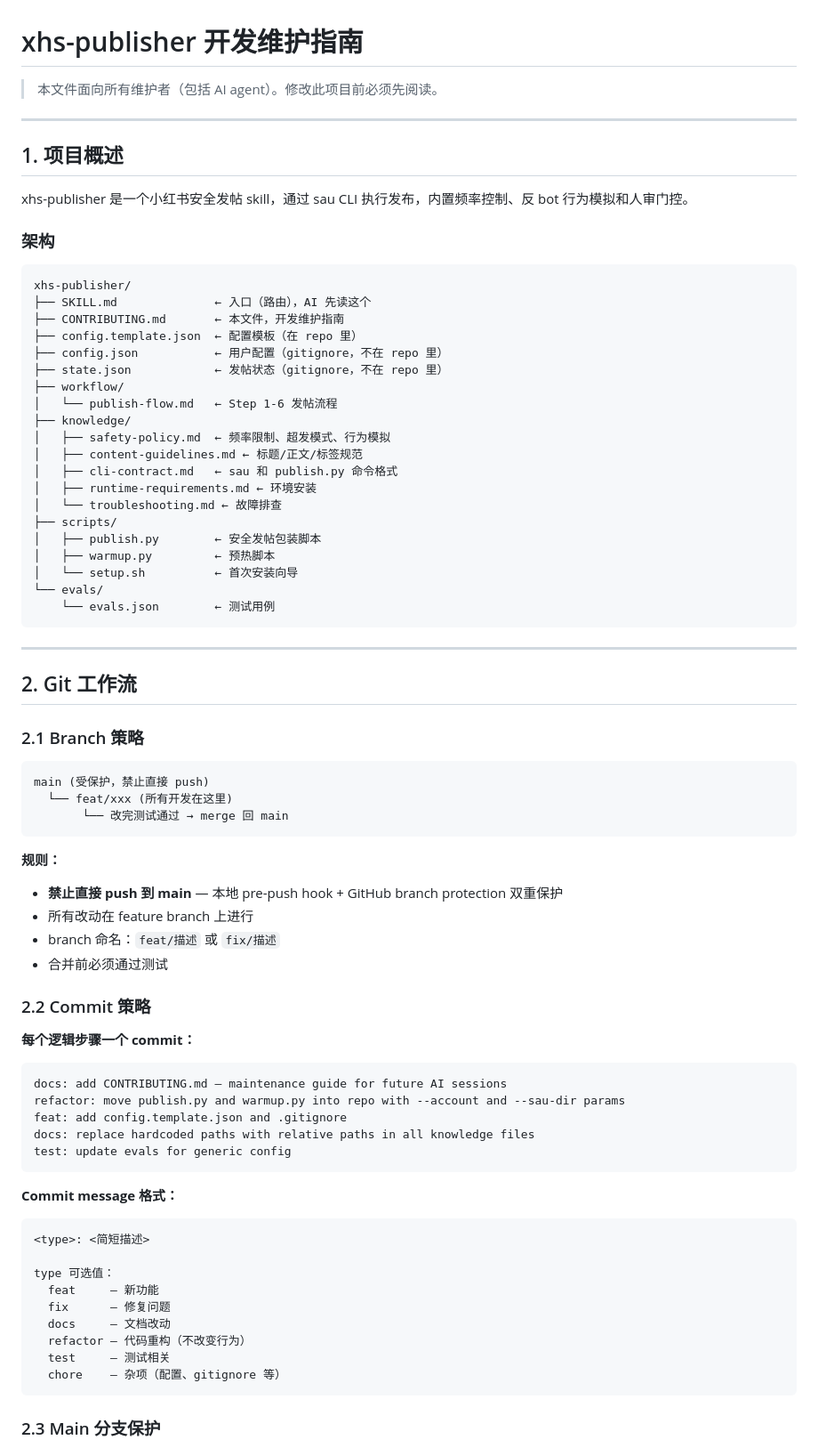
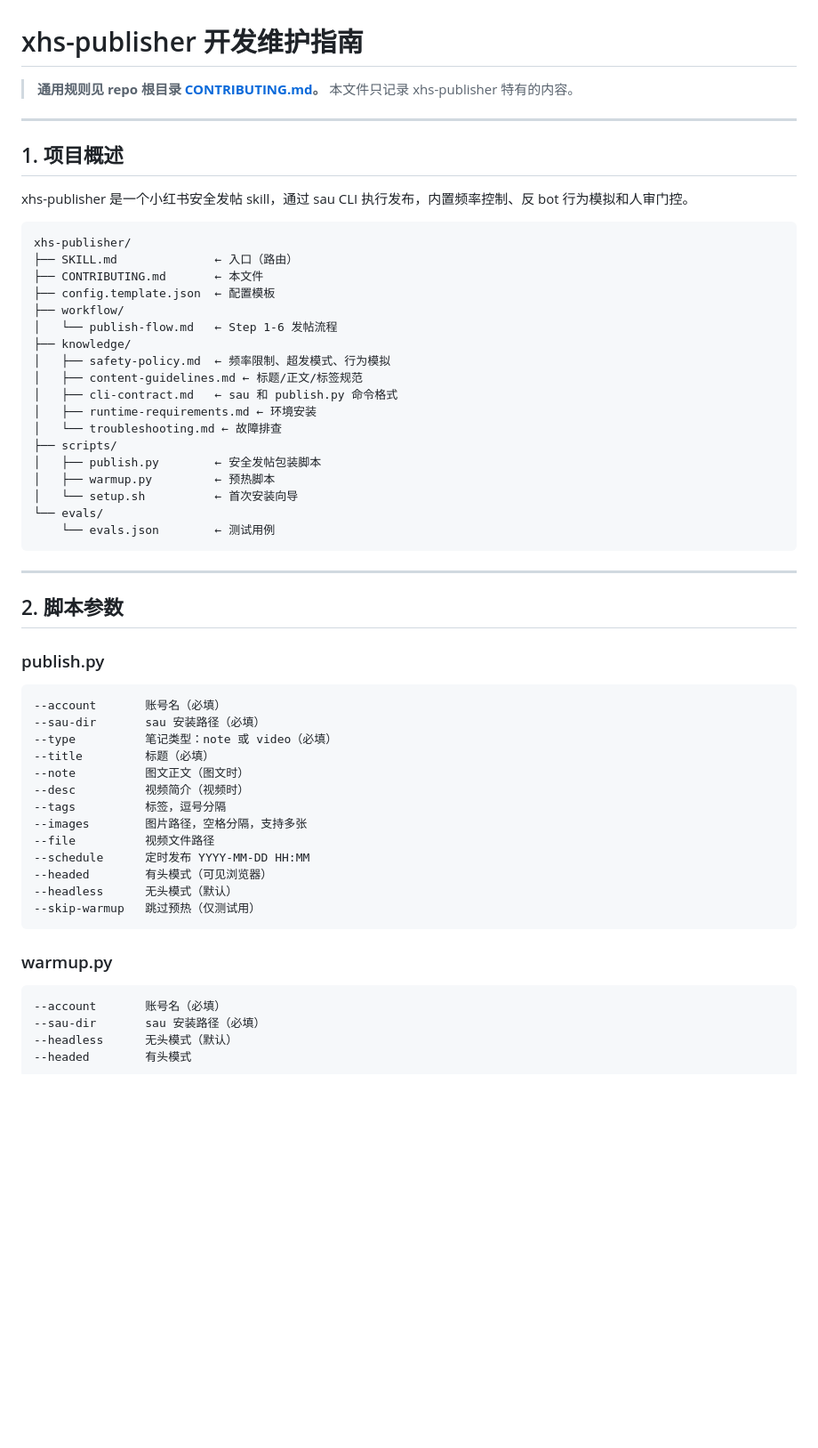
Before and after one commit to mfang0126/openclaw-skills, a Markdown page: xhs-publisher/CONTRIBUTING.md, the part around one of its changes. Shown at 89% size. Drawn GitHub-style; blank space fills up the shorter version.

````diff
--- a/xhs-publisher/CONTRIBUTING.md
+++ b/xhs-publisher/CONTRIBUTING.md
@@ -1,6 +1,6 @@
 # xhs-publisher 开发维护指南
 
-> 本文件面向所有维护者（包括 AI agent）。修改此项目前必须先阅读。
+> **通用规则见 repo 根目录 [CONTRIBUTING.md](../../CONTRIBUTING.md)。** 本文件只记录 xhs-publisher 特有的内容。
 
 ---
 
@@ -8,15 +8,11 @@
 
 xhs-publisher 是一个小红书安全发帖 skill，通过 sau CLI 执行发布，内置频率控制、反 bot 行为模拟和人审门控。
 
-### 架构
-
 ```
 xhs-publisher/
-├── SKILL.md              ← 入口（路由），AI 先读这个
-├── CONTRIBUTING.md       ← 本文件，开发维护指南
-├── config.template.json  ← 配置模板（在 repo 里）
-├── config.json           ← 用户配置（gitignore，不在 repo 里）
-├── state.json            ← 发帖状态（gitignore，不在 repo 里）
+├── SKILL.md              ← 入口（路由）
+├── CONTRIBUTING.md       ← 本文件
+├── config.template.json  ← 配置模板
 ├── workflow/
 │   └── publish-flow.md   ← Step 1-6 发帖流程
 ├── knowledge/
@@ -35,45 +31,32 @@ xhs-publisher/
 
 ---
 
-## 2. Git 工作流
+## 2. 脚本参数
 
-### 2.1 Branch 策略
+### publish.py
 
 ```
-main (受保护，禁止直接 push)
-  └── feat/xxx (所有开发在这里)
-       └── 改完测试通过 → merge 回 main
+--account       账号名（必填）
+--sau-dir       sau 安装路径（必填）
+--type          笔记类型：note 或 video（必填）
+--title         标题（必填）
+--note          图文正文（图文时）
+--desc          视频简介（视频时）
+--tags          标签，逗号分隔
+--images        图片路径，空格分隔，支持多张
+--file          视频文件路径
+--schedule      定时发布 YYYY-MM-DD HH:MM
+--headed        有头模式（可见浏览器）
+--headless      无头模式（默认）
+--skip-warmup   跳过预热（仅测试用）
 ```
 
-**规则：**
-- **禁止直接 push 到 main** — 本地 pre-push hook + GitHub branch protection 双重保护
-- 所有改动在 feature branch 上进行
-- branch 命名：`feat/描述` 或 `fix/描述`
-- 合并前必须通过测试
+### warmup.py
 
-### 2.2 Commit 策略
-
-**每个逻辑步骤一个 commit：**
 ```
-docs: add CONTRIBUTING.md — maintenance guide for future AI sessions
-refactor: move publish.py and warmup.py into repo with --account and --sau-dir params
-feat: add config.template.json and .gitignore
-docs: replace hardcoded paths with relative paths in all knowledge files
-test: update evals for generic config
+--account       账号名（必填）
+--sau-dir       sau 安装路径（必填）
+--headless      无头模式（默认）
+--headed        有头模式
 ```
 
-**Commit message 格式：**
-```
-<type>: <简短描述>
-
-type 可选值：
-  feat     — 新功能
-  fix      — 修复问题
-  docs     — 文档改动
-  refactor — 代码重构（不改变行为）
-  test     — 测试相关
-  chore    — 杂项（配置、gitignore 等）
-```
-
-### 2.3 Main 分支保护
-
````
Also changed, not shown: other parts of xhs-publisher/CONTRIBUTING.md (+31 -155 lines), CONTRIBUTING.md (added, +205 -0 lines).
